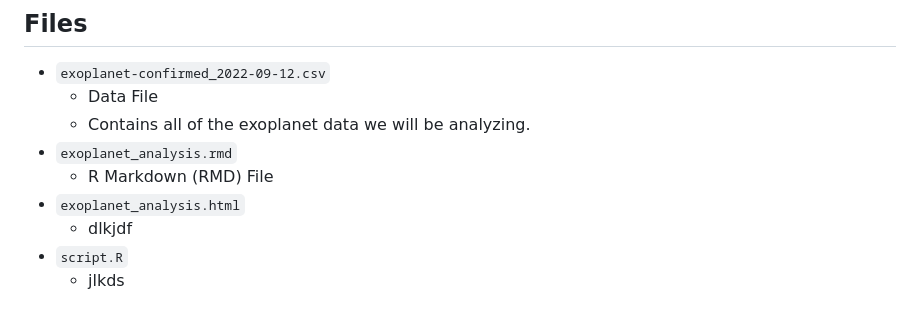
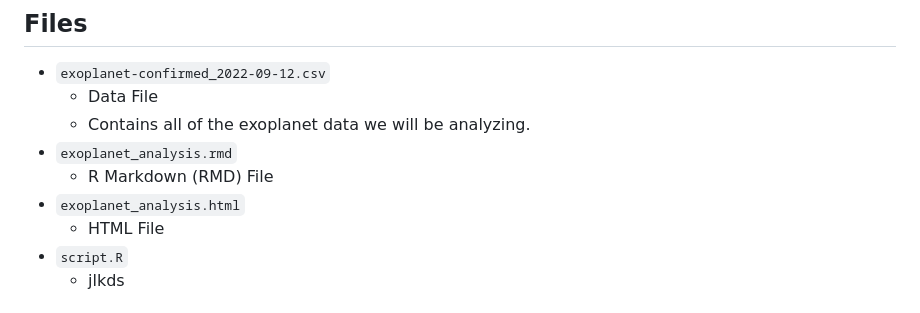
Before and after one commit to adityakmehrotra/Analyzing-Exoplanets, a Markdown page: README.md, the part around the change. Rendered like a GitHub page.

```diff
--- a/README.md
+++ b/README.md
@@ -31,7 +31,7 @@ The variables we will be working with are defined below. If you want more detail
 - `exoplanet_analysis.rmd`
   - R Markdown (RMD) File
 - `exoplanet_analysis.html`
-  - dlkjdf
+  - HTML File
 - `script.R`
   - jlkds
 
```
